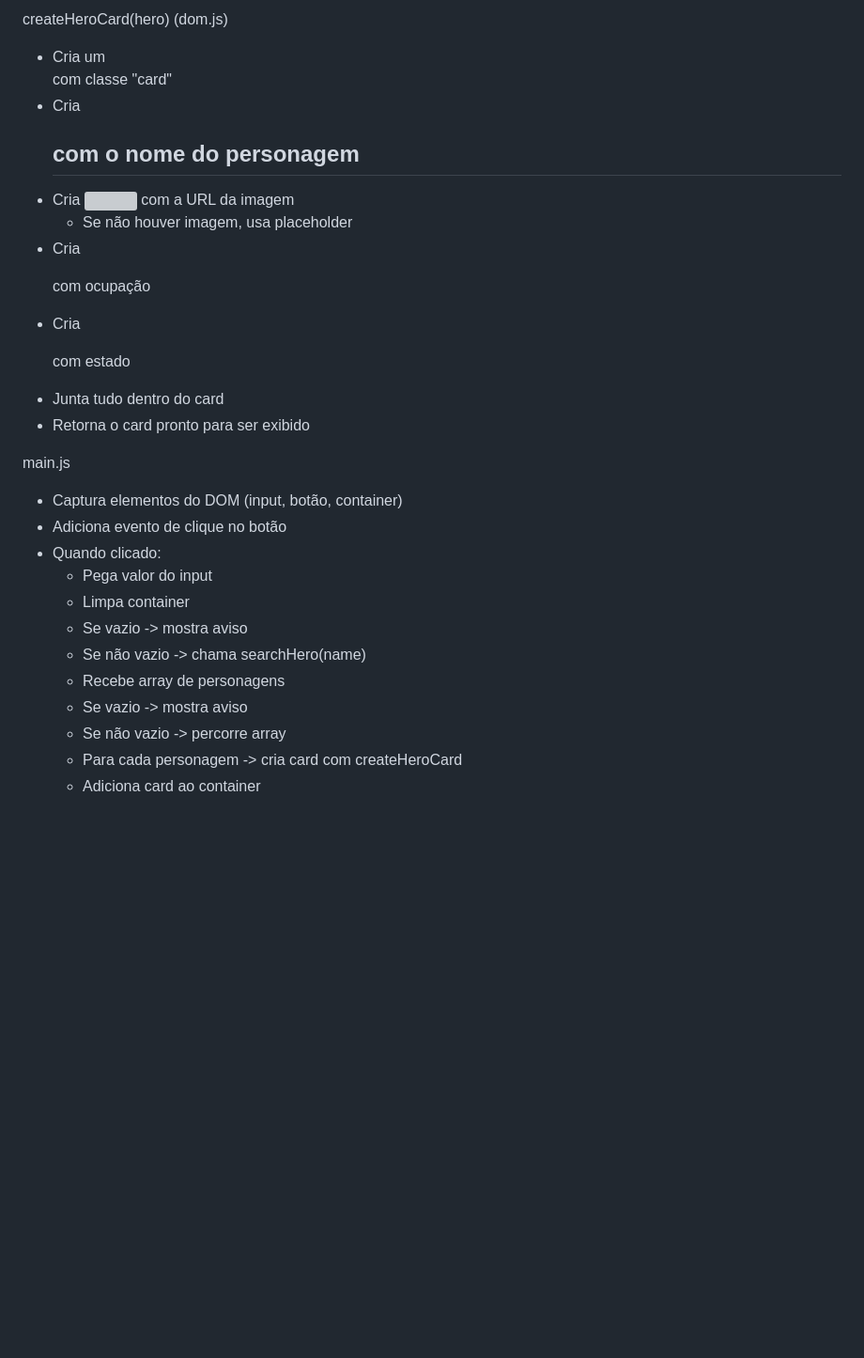
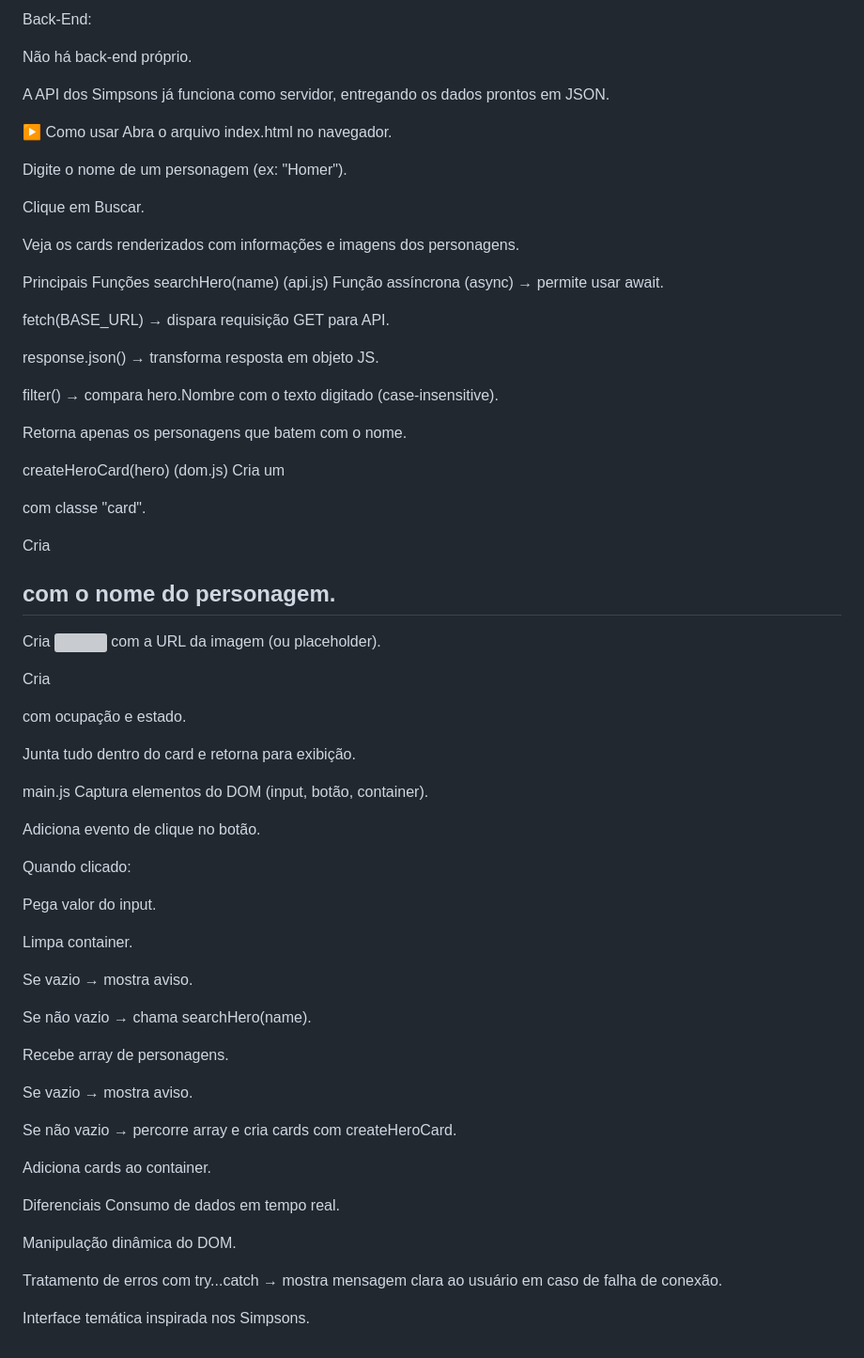
Before and after one commit to marcosamambaia/Web_Programming_For_Front_End, a Markdown page: README.md, the part around one of its changes. Shown at 94% size. GitHub-like rendering; blank space fills up the shorter version; grey boxes are pictures that could not be loaded.

Commit message:
Ajuste no README

```diff
--- a/README.md
+++ b/README.md
@@ -167,25 +87,70 @@ searchHero(name) (api.js)
 
-createHeroCard(hero) (dom.js)
-- Cria um <div> com classe "card"
-- Cria <h2> com o nome do personagem
-- Cria <img> com a URL da imagem
-   - Se não houver imagem, usa placeholder
-- Cria <p> com ocupação
-- Cria <p> com estado
-- Junta tudo dentro do card
-- Retorna o card pronto para ser exibido
+Back-End:
 
+Não há back-end próprio.
 
-main.js
-- Captura elementos do DOM (input, botão, container)
-- Adiciona evento de clique no botão
-- Quando clicado:
-   - Pega valor do input
-   - Limpa container
-   - Se vazio -> mostra aviso
-   - Se não vazio -> chama searchHero(name)
-   - Recebe array de personagens
-   - Se vazio -> mostra aviso
-   - Se não vazio -> percorre array
-   - Para cada personagem -> cria card com createHeroCard
-   - Adiciona card ao container
+A API dos Simpsons já funciona como servidor, entregando os dados prontos em JSON.
+
+▶ Como usar
+Abra o arquivo index.html no navegador.
+
+Digite o nome de um personagem (ex: "Homer").
+
+Clique em Buscar.
+
+Veja os cards renderizados com informações e imagens dos personagens.
+
+ Principais Funções
+ searchHero(name) (api.js)
+Função assíncrona (async) → permite usar await.
+
+fetch(BASE_URL) → dispara requisição GET para API.
+
+response.json() → transforma resposta em objeto JS.
+
+filter() → compara hero.Nombre com o texto digitado (case-insensitive).
+
+Retorna apenas os personagens que batem com o nome.
+
+ createHeroCard(hero) (dom.js)
+Cria um <div> com classe "card".
+
+Cria <h2> com o nome do personagem.
+
+Cria <img> com a URL da imagem (ou placeholder).
+
+Cria <p> com ocupação e estado.
+
+Junta tudo dentro do card e retorna para exibição.
+
+ main.js
+Captura elementos do DOM (input, botão, container).
+
+Adiciona evento de clique no botão.
+
+Quando clicado:
+
+Pega valor do input.
+
+Limpa container.
+
+Se vazio → mostra aviso.
+
+Se não vazio → chama searchHero(name).
+
+Recebe array de personagens.
+
+Se vazio → mostra aviso.
+
+Se não vazio → percorre array e cria cards com createHeroCard.
+
+Adiciona cards ao container.
+
+ Diferenciais
+Consumo de dados em tempo real.
+
+Manipulação dinâmica do DOM.
+
+Tratamento de erros com try...catch → mostra mensagem clara ao usuário em caso de falha de conexão.
+
+Interface temática inspirada nos Simpsons.
```
Also changed, not shown: other parts of README.md (+68 -148 lines).
